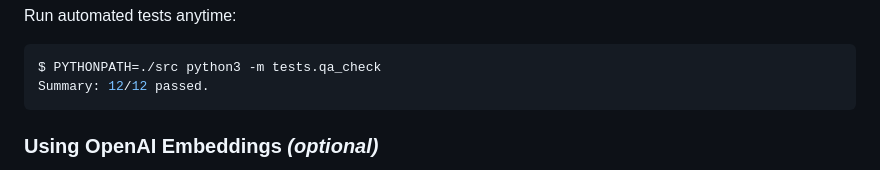
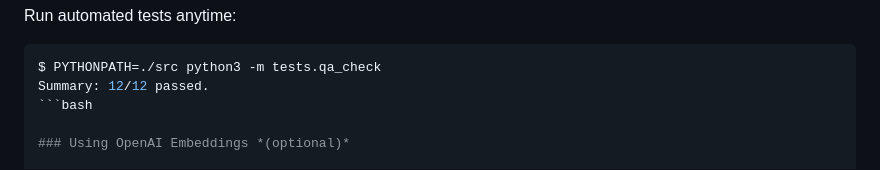
Before and after one commit to aminadav-ai/FAQ-RAG-Banking, a Markdown page: README.md, the part around the change. Rendered like a GitHub page.

````diff
--- a/README.md
+++ b/README.md
@@ -52,7 +52,7 @@ Run automated tests anytime:
 ```bash
 $ PYTHONPATH=./src python3 -m tests.qa_check
 Summary: 12/12 passed.
-```
+```bash
 
 ### Using OpenAI Embeddings *(optional)*
 
````
